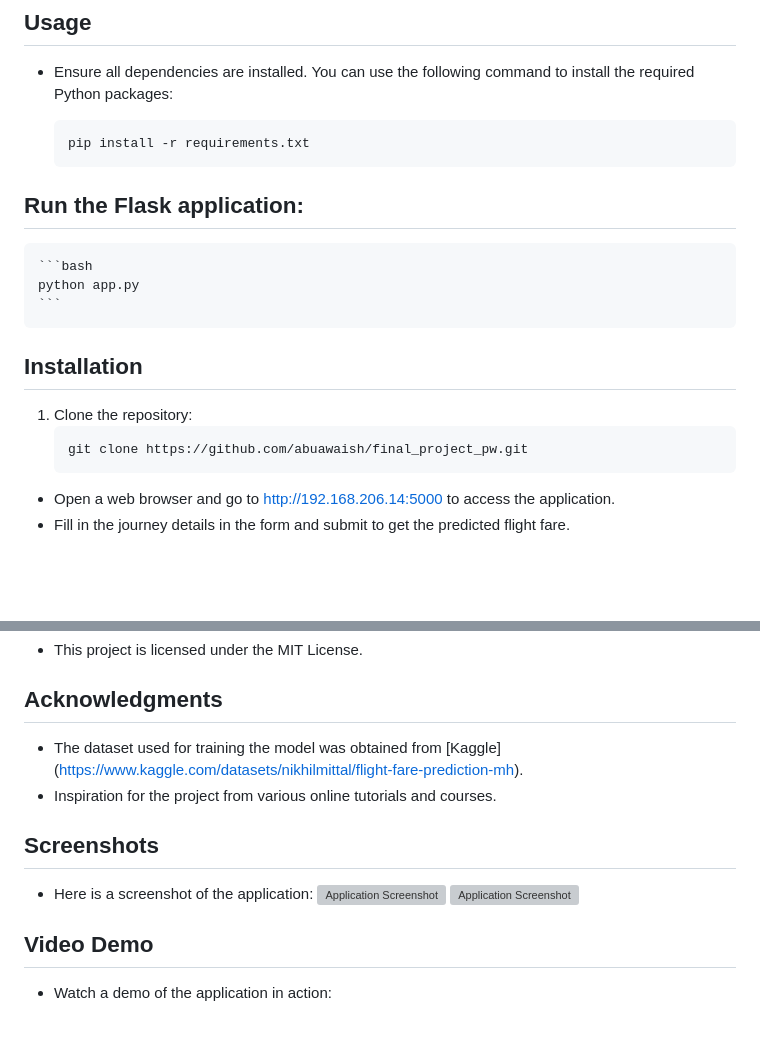
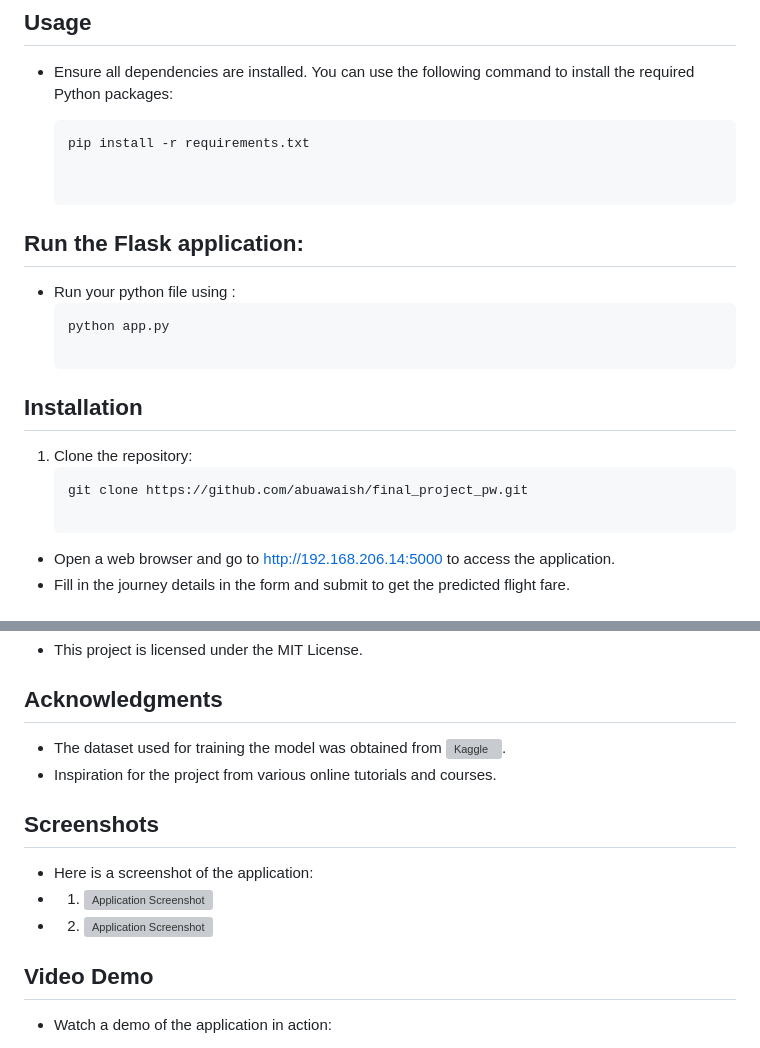
Before and after one commit to abuawaish/final_project_pw, a Markdown page: README.md, 2 parts joined by grey strips. Rendered like a GitHub page; blank space fills up the shorter version; grey boxes are pictures that could not be loaded.

Commit message:
readme.md file has been modified and added link for screenshots

````diff
--- a/README.md
+++ b/README.md
@@ -44,20 +44,19 @@
 
     ```bash
     pip install -r requirements.txt
-    ```
+
 
 ## **Run the Flask application:**
-
+- Run your python file using :
     ```bash
     python app.py
-    ```
 
 ## **Installation**
 
 1. Clone the repository:
    ```bash
    git clone https://github.com/abuawaish/final_project_pw.git
-   ```
+
 - Open a web browser and go to http://192.168.206.14:5000 to access the application.
 - Fill in the journey details in the form and submit to get the predicted flight fare.
 
@@ -74,15 +73,15 @@
 
 ## **Acknowledgments**
 
-- The dataset used for training the model was obtained from [Kaggle]
-(https://www.kaggle.com/datasets/nikhilmittal/flight-fare-prediction-mh).
+- The dataset used for training the model was obtained from
+![Kaggle](https://www.kaggle.com/datasets/nikhilmittal/flight-fare-prediction-mh).
 - Inspiration for the project from various online tutorials and courses.
 
 ## **Screenshots**
 
 - Here is a screenshot of the application:
-![Application Screenshot](https://drive.google.com/file/d/1fhoBl2it7Udt7o7YcgjLO5Akiar1_0i7/view?usp=sharing)
-![Application Screenshot](https://drive.google.com/file/d/1D5Z87WS_rlTD9RitH3HhnZtQ_YBZeLJk/view?usp=sharing)
+- 1. ![Application Screenshot](https://drive.google.com/file/d/1fhoBl2it7Udt7o7YcgjLO5Akiar1_0i7/view?usp=sharing)
+- 2. ![Application Screenshot](https://drive.google.com/file/d/1D5Z87WS_rlTD9RitH3HhnZtQ_YBZeLJk/view?usp=sharing)
 
 ## **Video Demo**
 
````
